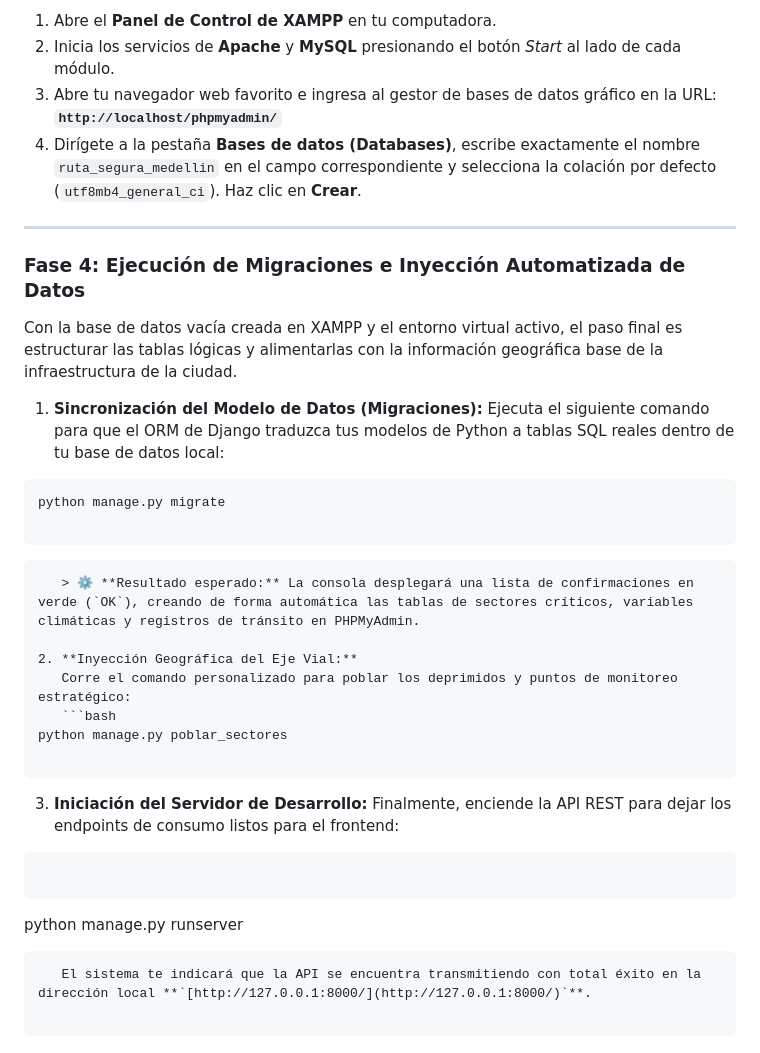
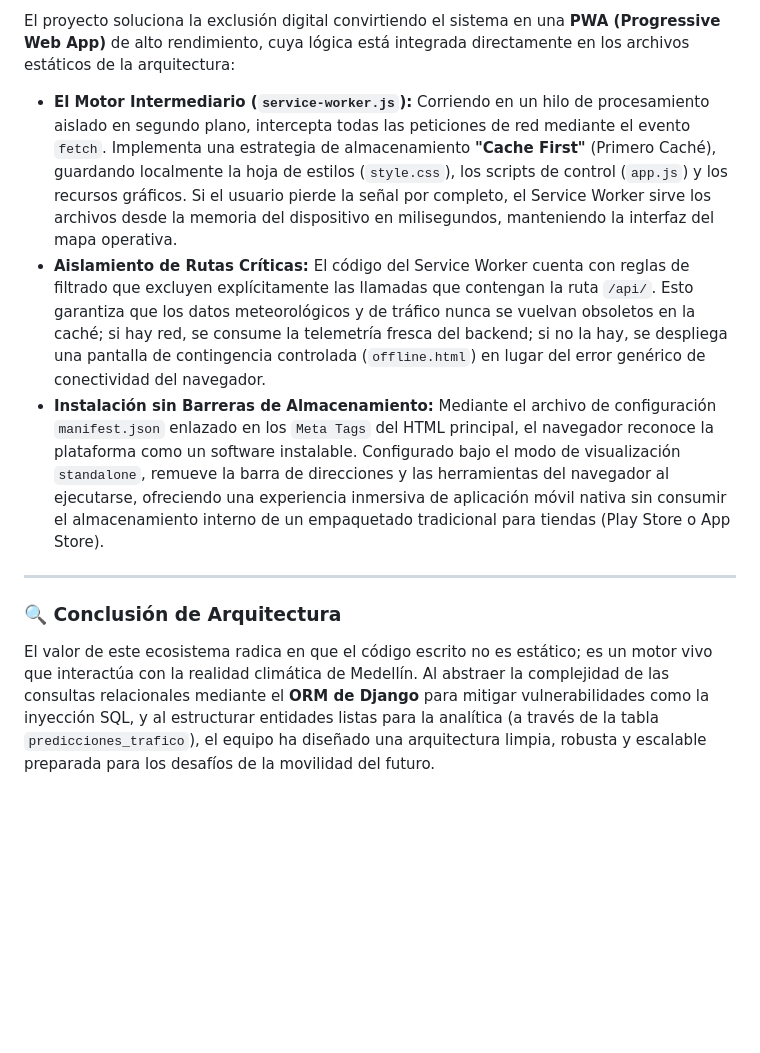
Before and after one commit to Salome0119/Ruta_Segura_Medellin, a Markdown page: README.md, the part around one of its changes. GitHub-like rendering; blank space fills up the shorter version.

````diff
--- a/README.md
+++ b/README.md
@@ -79,45 +35,12 @@ La aplicación utiliza un motor relacional para garantizar la integridad referen
 
-1. Abre el **Panel de Control de XAMPP** en tu computadora.
-2. Inicia los servicios de **Apache** y **MySQL** presionando el botón *Start* al lado de cada módulo.
-3. Abre tu navegador web favorito e ingresa al gestor de bases de datos gráfico en la URL: **`http://localhost/phpmyadmin/`**
-4. Dirígete a la pestaña **Bases de datos (Databases)**, escribe exactamente el nombre `ruta_segura_medellin` en el campo correspondiente y selecciona la colación por defecto (`utf8mb4_general_ci`). Haz clic en **Crear**.
+El proyecto soluciona la exclusión digital convirtiendo el sistema en una **PWA (Progressive Web App)** de alto rendimiento, cuya lógica está integrada directamente en los archivos estáticos de la arquitectura:
+
+* **El Motor Intermediario (`service-worker.js`):** Corriendo en un hilo de procesamiento aislado en segundo plano, intercepta todas las peticiones de red mediante el evento `fetch`. Implementa una estrategia de almacenamiento **"Cache First"** (Primero Caché), guardando localmente la hoja de estilos (`style.css`), los scripts de control (`app.js`) y los recursos gráficos. Si el usuario pierde la señal por completo, el Service Worker sirve los archivos desde la memoria del dispositivo en milisegundos, manteniendo la interfaz del mapa operativa.
+* **Aislamiento de Rutas Críticas:** El código del Service Worker cuenta con reglas de filtrado que excluyen explícitamente las llamadas que contengan la ruta `/api/`. Esto garantiza que los datos meteorológicos y de tráfico nunca se vuelvan obsoletos en la caché; si hay red, se consume la telemetría fresca del backend; si no la hay, se despliega una pantalla de contingencia controlada (`offline.html`) en lugar del error genérico de conectividad del navegador.
+* **Instalación sin Barreras de Almacenamiento:** Mediante el archivo de configuración `manifest.json` enlazado en los `Meta Tags` del HTML principal, el navegador reconoce la plataforma como un software instalable. Configurado bajo el modo de visualización `standalone`, remueve la barra de direcciones y las herramientas del navegador al ejecutarse, ofreciendo una experiencia inmersiva de aplicación móvil nativa sin consumir el almacenamiento interno de un empaquetado tradicional para tiendas (Play Store o App Store).
 
 ---
 
-### Fase 4: Ejecución de Migraciones e Inyección Automatizada de Datos
+### 🔍 Conclusión de Arquitectura
 
-Con la base de datos vacía creada en XAMPP y el entorno virtual activo, el paso final es estructurar las tablas lógicas y alimentarlas con la información geográfica base de la infraestructura de la ciudad.
-
-1. **Sincronización del Modelo de Datos (Migraciones):**
-Ejecuta el siguiente comando para que el ORM de Django traduzca tus modelos de Python a tablas SQL reales dentro de tu base de datos local:
-```bash
-python manage.py migrate
-
-```
-
-
-
-```
-   > ⚙️ **Resultado esperado:** La consola desplegará una lista de confirmaciones en verde (`OK`), creando de forma automática las tablas de sectores críticos, variables climáticas y registros de tránsito en PHPMyAdmin.
-
-2. **Inyección Geográfica del Eje Vial:**
-   Corre el comando personalizado para poblar los deprimidos y puntos de monitoreo estratégico:
-   ```bash
-python manage.py poblar_sectores
-
-```
-
-3. **Iniciación del Servidor de Desarrollo:**
-Finalmente, enciende la API REST para dejar los endpoints de consumo listos para el frontend:
-```bash
-
-```
-
-
-
-python manage.py runserver
-
-```
-   El sistema te indicará que la API se encuentra transmitiendo con total éxito en la dirección local **`[http://127.0.0.1:8000/](http://127.0.0.1:8000/)`**.
-
-```
+El valor de este ecosistema radica en que el código escrito no es estático; es un motor vivo que interactúa con la realidad climática de Medellín. Al abstraer la complejidad de las consultas relacionales mediante el **ORM de Django** para mitigar vulnerabilidades como la inyección SQL, y al estructurar entidades listas para la analítica (a través de la tabla `predicciones_trafico`), el equipo ha diseñado una arquitectura limpia, robusta y escalable preparada para los desafíos de la movilidad del futuro.
````
Also changed, not shown: other parts of README.md (+16 -60 lines).
